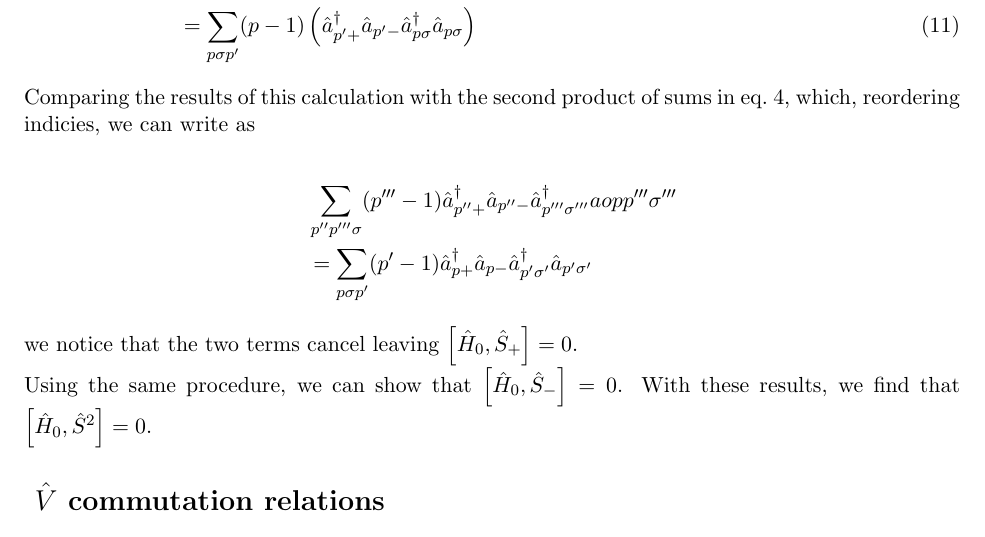
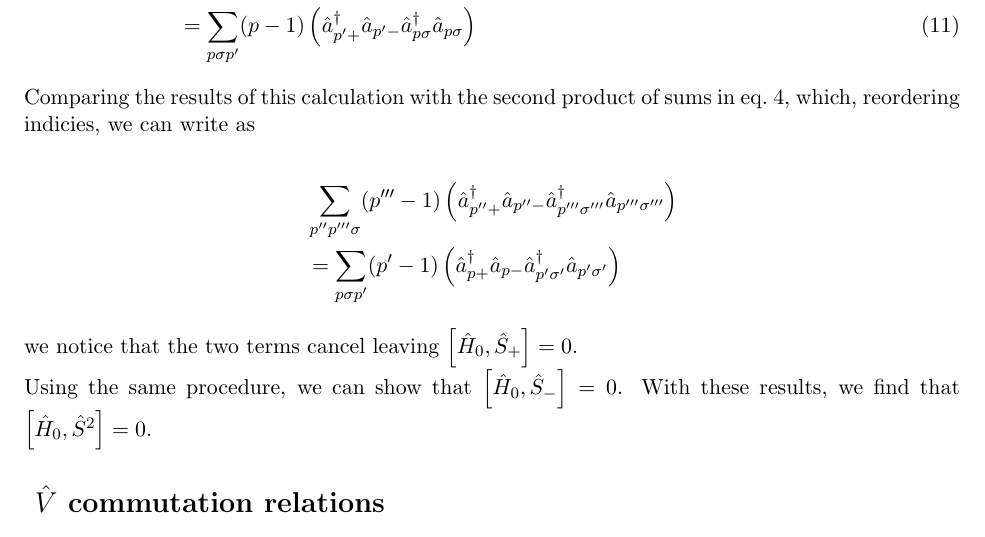
Before and after one commit to redpath11/phy981, a LaTeX document (projects/proj2/writeup/p2writeup.tex): part of page 2 of 12, cut so that both start at the same text. Compiled offline with pdfLaTeX.

Commit message:
typo corrected

```diff
--- a/projects/proj2/writeup/p2writeup.tex
+++ b/projects/proj2/writeup/p2writeup.tex
@@ -159,8 +159,8 @@ Using the anti-commutation relations of the creation and annihilation operators,
 Comparing the results of this calculation with the second product of sums in eq.~\ref{eq:hsplus}, which, reordering indicies, we can write as
 
 \begin{align*}
-	& \sum_{p'' p''' \sigma} (p''' -1) \cop{p''}{+} \aop{p''}{-}\cop{p'''}{\sigma'''}aop{p'''}{\sigma'''}\\
-	&= \sum_{p \sigma p' } (p' -1) \cop{p}{+} \aop{p}{-} \cop{p'}{\sigma'} \aop{p'}{\sigma'}
+	& \sum_{p'' p''' \sigma} (p''' -1) \left ( \cop{p''}{+} \aop{p''}{-}\cop{p'''}{\sigma'''}\aop{p'''}{\sigma'''} \right )\\
+	&= \sum_{p \sigma p' } (p' -1) \left ( \cop{p}{+} \aop{p}{-} \cop{p'}{\sigma'} \aop{p'}{\sigma'} \right )
 \end{align*}
 
 \noindent we notice that the two terms cancel leaving $ \commutator{\hop}{\sop{+}} =0$.
```
